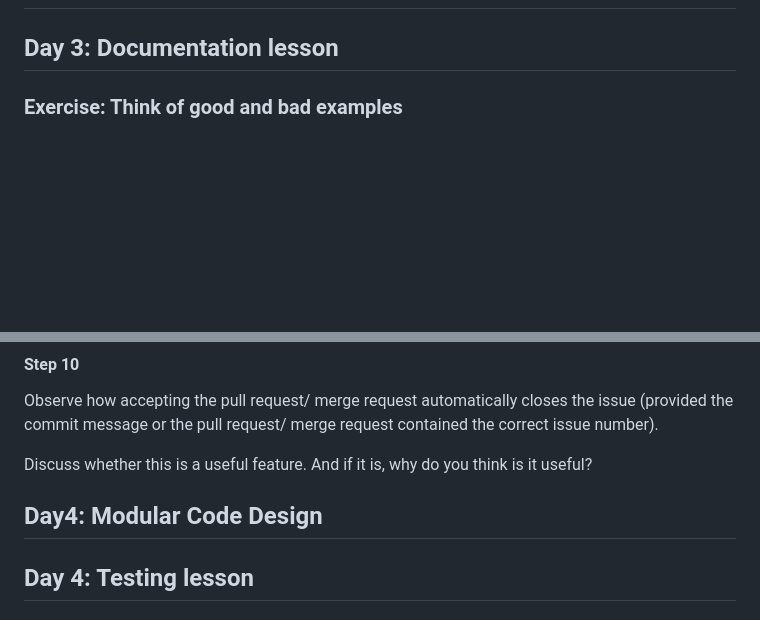
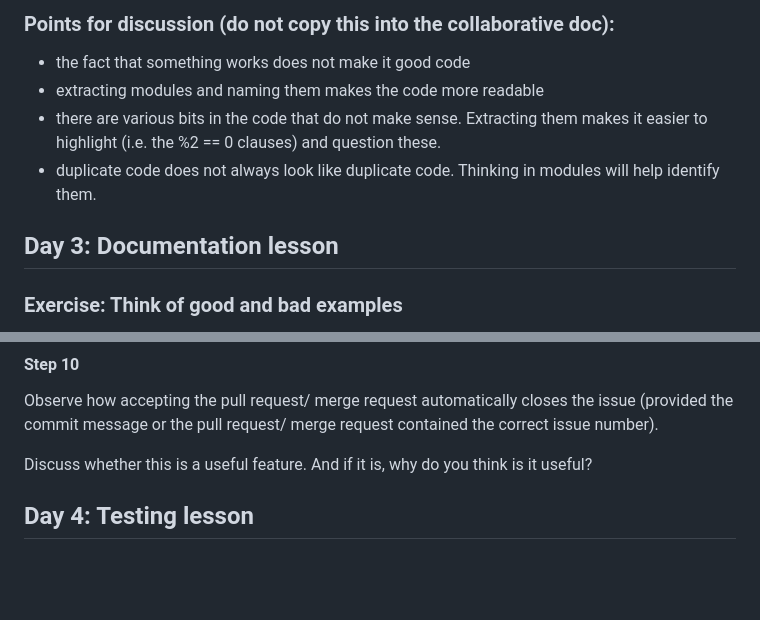
Before and after one commit to esciencecenter-digital-skills/good-practices-in-research-software-development, a Markdown page: content/excercises-document.md, 2 parts joined by grey strips. GitHub-like rendering; blank space fills up the shorter version.

Commit message:
add modularity exercise

```diff
--- a/content/excercises-document.md
+++ b/content/excercises-document.md
@@ -132,3 +239,10 @@ In this lesson, we introduced the `“git push”` command. How is `“git push
+### Points for discussion (do not copy this into the collaborative doc):
+- the fact that something works does not make it good code
+- extracting modules and naming them makes the code more readable
+- there are various bits in the code that do not make sense. Extracting them makes it easier to highlight (i.e. the %2 == 0 clauses) and question these.
+- duplicate code does not always look like duplicate code. Thinking in modules will help identify them.
+
+
 ## Day 3: Documentation lesson
 
 
@@ -472,8 +586,6 @@ Observe how accepting the pull request/ merge request automatically closes the i
 Discuss whether this is a useful feature. And if it is, why do you think is it useful?
 
 
-## Day4: Modular Code Design
-
 
 ## Day 4: Testing lesson
 
```
Also changed, not shown: other parts of content/excercises-document.md (+108 -1 lines).
